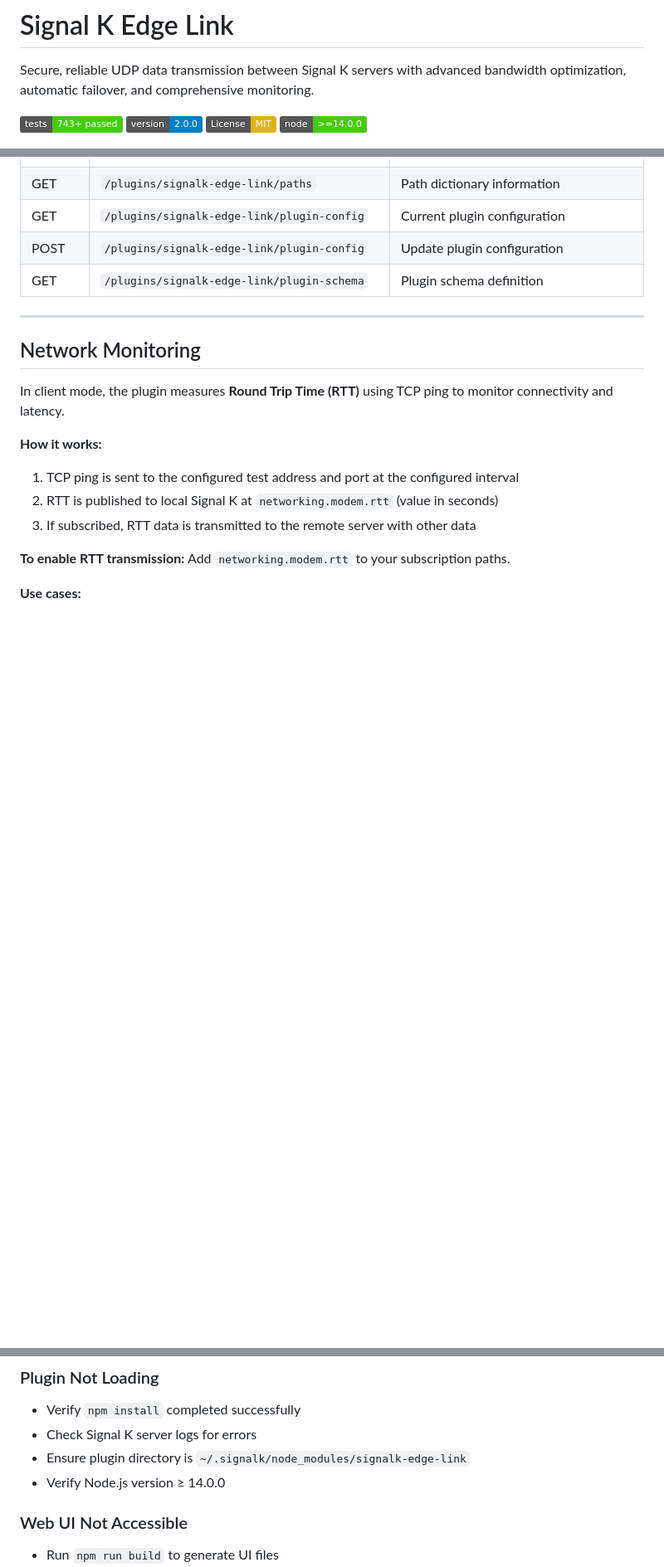
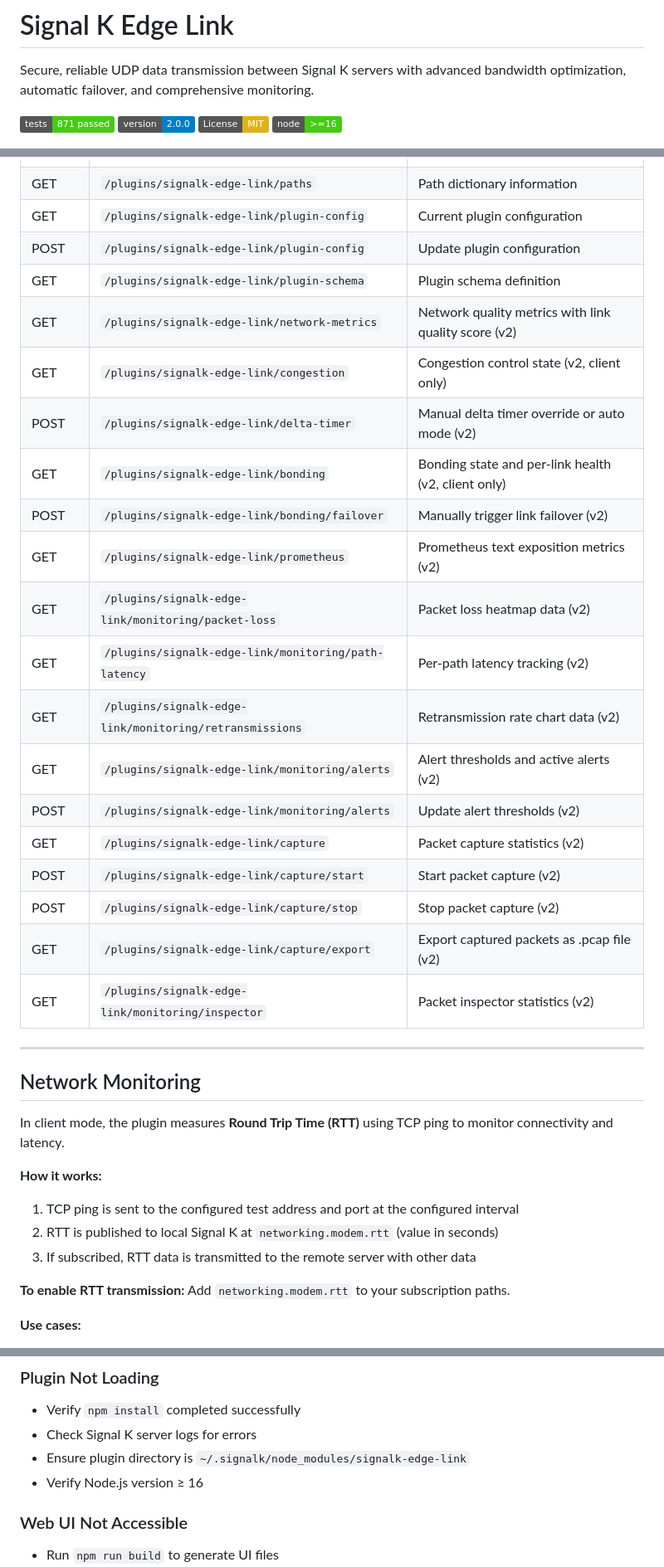
Before and after one commit to KEGustafsson/signalk-edge-link, a Markdown page: README.md, 3 parts joined by grey strips. Shown at 83% size. GitHub-like rendering; badges without logos; blank space fills up the shorter version.

```diff
--- a/README.md
+++ b/README.md
@@ -2,10 +2,10 @@
 
 Secure, reliable UDP data transmission between Signal K servers with advanced bandwidth optimization, automatic failover, and comprehensive monitoring.
 
-[![Tests](https://img.shields.io/badge/tests-743%2B%20passed-brightgreen)](https://github.com/KEGustafsson/signalk-edge-link)
+[![Tests](https://img.shields.io/badge/tests-871%20passed-brightgreen)](https://github.com/KEGustafsson/signalk-edge-link)
 [![Version](https://img.shields.io/badge/version-2.0.0-blue)](https://github.com/KEGustafsson/signalk-edge-link)
 [![License: MIT](https://img.shields.io/badge/License-MIT-yellow.svg)](https://opensource.org/licenses/MIT)
-[![Node.js](https://img.shields.io/badge/node-%3E%3D14.0.0-brightgreen)](https://nodejs.org/)
+[![Node.js](https://img.shields.io/badge/node-%3E%3D16-brightgreen)](https://nodejs.org/)
 
 ![Data Connector Concept](https://raw.githubusercontent.com/KEGustafsson/signalk-edge-link/refs/heads/main/doc/dataconnectorconcept.jpg)
 
@@ -180,6 +189,22 @@ All endpoints are rate-limited to 20 requests per minute per IP.
 | GET | `/plugins/signalk-edge-link/plugin-config` | Current plugin configuration |
 | POST | `/plugins/signalk-edge-link/plugin-config` | Update plugin configuration |
 | GET | `/plugins/signalk-edge-link/plugin-schema` | Plugin schema definition |
+| GET | `/plugins/signalk-edge-link/network-metrics` | Network quality metrics with link quality score (v2) |
+| GET | `/plugins/signalk-edge-link/congestion` | Congestion control state (v2, client only) |
+| POST | `/plugins/signalk-edge-link/delta-timer` | Manual delta timer override or auto mode (v2) |
+| GET | `/plugins/signalk-edge-link/bonding` | Bonding state and per-link health (v2, client only) |
+| POST | `/plugins/signalk-edge-link/bonding/failover` | Manually trigger link failover (v2) |
+| GET | `/plugins/signalk-edge-link/prometheus` | Prometheus text exposition metrics (v2) |
+| GET | `/plugins/signalk-edge-link/monitoring/packet-loss` | Packet loss heatmap data (v2) |
+| GET | `/plugins/signalk-edge-link/monitoring/path-latency` | Per-path latency tracking (v2) |
+| GET | `/plugins/signalk-edge-link/monitoring/retransmissions` | Retransmission rate chart data (v2) |
+| GET | `/plugins/signalk-edge-link/monitoring/alerts` | Alert thresholds and active alerts (v2) |
+| POST | `/plugins/signalk-edge-link/monitoring/alerts` | Update alert thresholds (v2) |
+| GET | `/plugins/signalk-edge-link/capture` | Packet capture statistics (v2) |
+| POST | `/plugins/signalk-edge-link/capture/start` | Start packet capture (v2) |
+| POST | `/plugins/signalk-edge-link/capture/stop` | Stop packet capture (v2) |
+| GET | `/plugins/signalk-edge-link/capture/export` | Export captured packets as .pcap file (v2) |
+| GET | `/plugins/signalk-edge-link/monitoring/inspector` | Packet inspector statistics (v2) |
 
 ---
 
@@ -312,7 +375,7 @@ MySecretKey123                     # Too short
 - Verify `npm install` completed successfully
 - Check Signal K server logs for errors
 - Ensure plugin directory is `~/.signalk/node_modules/signalk-edge-link`
-- Verify Node.js version ≥ 14.0.0
+- Verify Node.js version ≥ 16
 
 ### Web UI Not Accessible
 
```
Also changed, not shown: other parts of README.md (+49 -2 lines).
